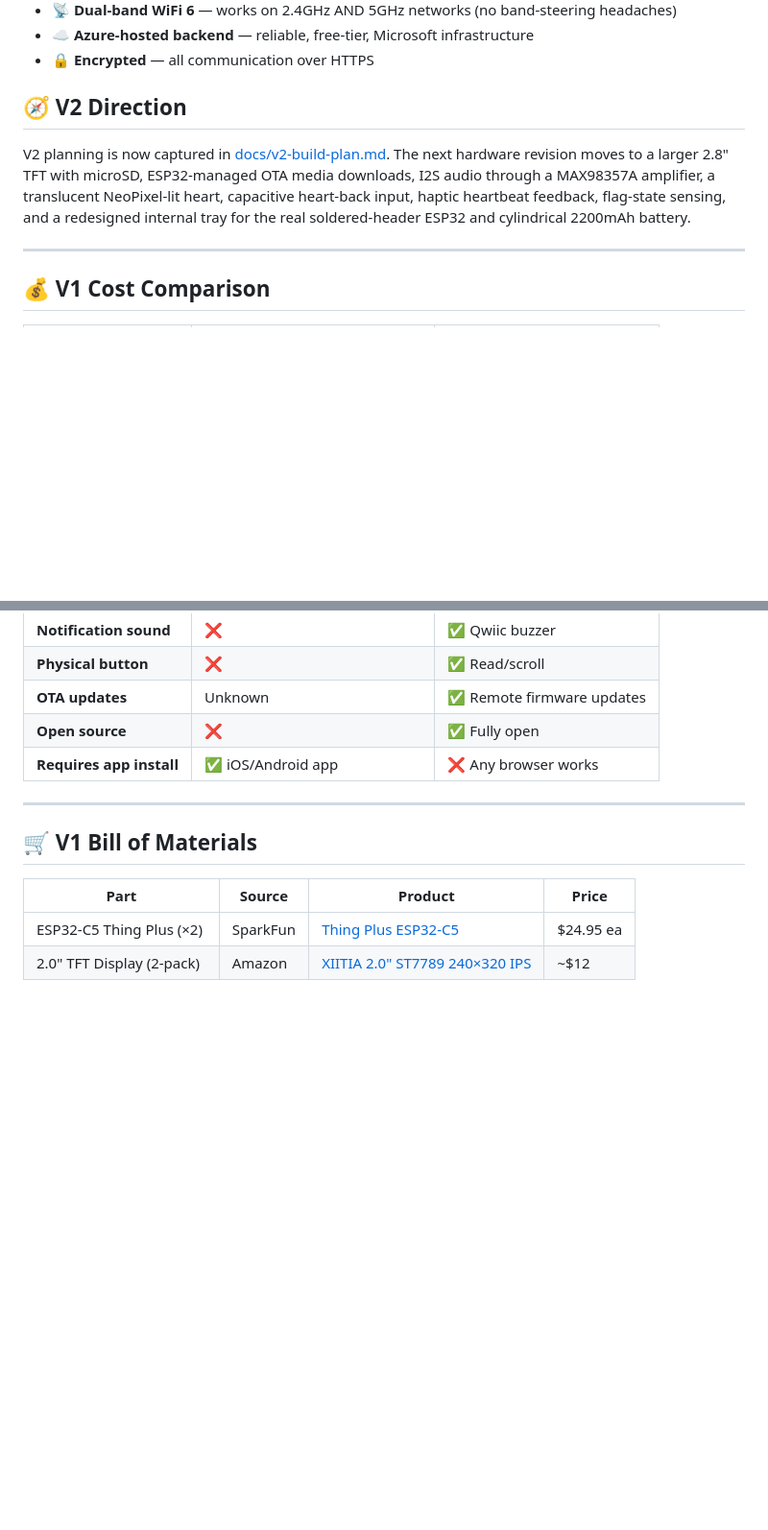
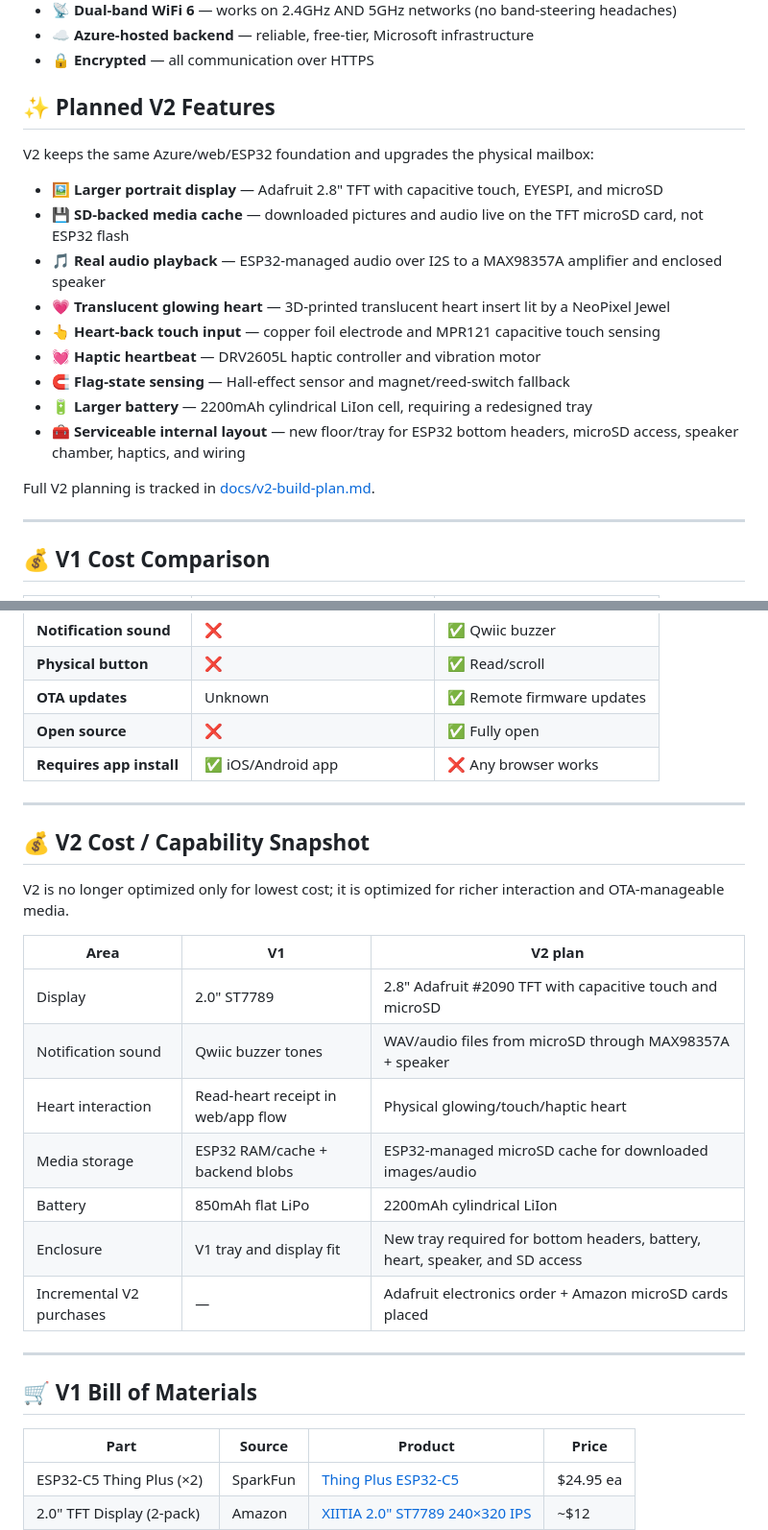
Before and after one commit to dbsargent-test/love-letter-mailbox, a Markdown page: README.md, 2 parts joined by grey strips. Shown at 96% size. GitHub-like rendering; blank space fills up the shorter version.

```diff
--- a/README.md
+++ b/README.md
@@ -23,14 +23,21 @@ A palm-sized, WiFi-connected mailbox that displays text messages and photos on a
 - ☁️ **Azure-hosted backend** — reliable, free-tier, Microsoft infrastructure
 - 🔒 **Encrypted** — all communication over HTTPS
 
-## 🧭 V2 Direction
+## ✨ Planned V2 Features
 
-V2 planning is now captured in [docs/v2-build-plan.md](docs/v2-build-plan.md).
-The next hardware revision moves to a larger 2.8" TFT with microSD, ESP32-managed
-OTA media downloads, I2S audio through a MAX98357A amplifier, a translucent
-NeoPixel-lit heart, capacitive heart-back input, haptic heartbeat feedback,
-flag-state sensing, and a redesigned internal tray for the real soldered-header
-ESP32 and cylindrical 2200mAh battery.
+V2 keeps the same Azure/web/ESP32 foundation and upgrades the physical mailbox:
+
+- 🖼️ **Larger portrait display** — Adafruit 2.8" TFT with capacitive touch, EYESPI, and microSD
+- 💾 **SD-backed media cache** — downloaded pictures and audio live on the TFT microSD card, not ESP32 flash
+- 🎵 **Real audio playback** — ESP32-managed audio over I2S to a MAX98357A amplifier and enclosed speaker
+- 💗 **Translucent glowing heart** — 3D-printed translucent heart insert lit by a NeoPixel Jewel
+- 👆 **Heart-back touch input** — copper foil electrode and MPR121 capacitive touch sensing
+- 💓 **Haptic heartbeat** — DRV2605L haptic controller and vibration motor
+- 🧲 **Flag-state sensing** — Hall-effect sensor and magnet/reed-switch fallback
+- 🔋 **Larger battery** — 2200mAh cylindrical LiIon cell, requiring a redesigned tray
+- 🧰 **Serviceable internal layout** — new floor/tray for ESP32 bottom headers, microSD access, speaker chamber, haptics, and wiring
+
+Full V2 planning is tracked in [docs/v2-build-plan.md](docs/v2-build-plan.md).
 
 ---
 
@@ -47,6 +54,23 @@ ESP32 and cylindrical 2200mAh battery.
 | **OTA updates** | Unknown | ✅ Remote firmware updates |
 | **Open source** | ❌ | ✅ Fully open |
 | **Requires app install** | ✅ iOS/Android app | ❌ Any browser works |
+
+---
+
+## 💰 V2 Cost / Capability Snapshot
+
+V2 is no longer optimized only for lowest cost; it is optimized for richer
+interaction and OTA-manageable media.
+
+| Area | V1 | V2 plan |
+|---|---|---|
+| Display | 2.0" ST7789 | 2.8" Adafruit #2090 TFT with capacitive touch and microSD |
+| Notification sound | Qwiic buzzer tones | WAV/audio files from microSD through MAX98357A + speaker |
+| Heart interaction | Read-heart receipt in web/app flow | Physical glowing/touch/haptic heart |
+| Media storage | ESP32 RAM/cache + backend blobs | ESP32-managed microSD cache for downloaded images/audio |
+| Battery | 850mAh flat LiPo | 2200mAh cylindrical LiIon |
+| Enclosure | V1 tray and display fit | New tray required for bottom headers, battery, heart, speaker, and SD access |
+| Incremental V2 purchases | — | Adafruit electronics order + Amazon microSD cards placed |
 
 ---
 
```
Also changed, not shown: other parts of README.md (+104 -7 lines).
